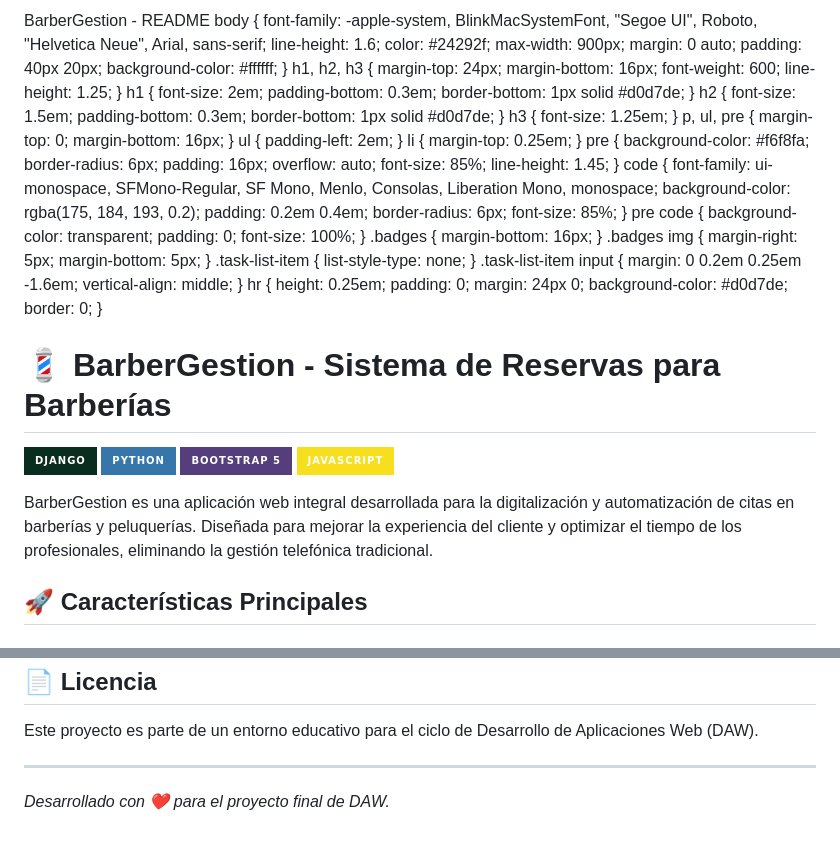
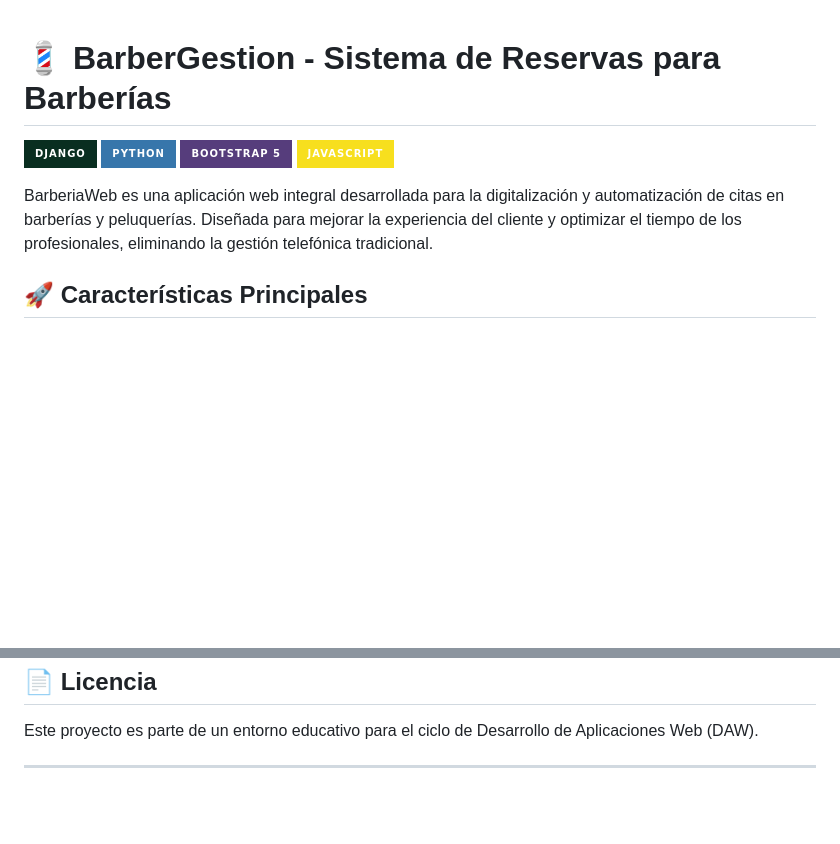
Before and after one commit to XanKeeTee/barberia_web, a Markdown page: README.md, 2 parts joined by grey strips. GitHub-like rendering; badges without logos; blank space fills up the shorter version.

Commit message:
Rename application in README.md
Updated application name from 'BarberGestion' to 'BarberiaWeb' in README.

```diff
--- a/README.md
+++ b/README.md
@@ -1,11 +1,9 @@
- BarberGestion - README body { font-family: -apple-system, BlinkMacSystemFont, "Segoe UI", Roboto, "Helvetica Neue", Arial, sans-serif; line-height: 1.6; color: #24292f; max-width: 900px; margin: 0 auto; padding: 40px 20px; background-color: #ffffff; } h1, h2, h3 { margin-top: 24px; margin-bottom: 16px; font-weight: 600; line-height: 1.25; } h1 { font-size: 2em; padding-bottom: 0.3em; border-bottom: 1px solid #d0d7de; } h2 { font-size: 1.5em; padding-bottom: 0.3em; border-bottom: 1px solid #d0d7de; } h3 { font-size: 1.25em; } p, ul, pre { margin-top: 0; margin-bottom: 16px; } ul { padding-left: 2em; } li { margin-top: 0.25em; } pre { background-color: #f6f8fa; border-radius: 6px; padding: 16px; overflow: auto; font-size: 85%; line-height: 1.45; } code { font-family: ui-monospace, SFMono-Regular, SF Mono, Menlo, Consolas, Liberation Mono, monospace; background-color: rgba(175, 184, 193, 0.2); padding: 0.2em 0.4em; border-radius: 6px; font-size: 85%; } pre code { background-color: transparent; padding: 0; font-size: 100%; } .badges { margin-bottom: 16px; } .badges img { margin-right: 5px; margin-bottom: 5px; } .task-list-item { list-style-type: none; } .task-list-item input { margin: 0 0.2em 0.25em -1.6em; vertical-align: middle; } hr { height: 0.25em; padding: 0; margin: 24px 0; background-color: #d0d7de; border: 0; }
-
 💈 BarberGestion - Sistema de Reservas para Barberías
 =====================================================
 
 ![Django](https://img.shields.io/badge/Django-092E20?style=for-the-badge&logo=django&logoColor=white) ![Python](https://img.shields.io/badge/Python-3776AB?style=for-the-badge&logo=python&logoColor=white) ![Bootstrap](https://img.shields.io/badge/Bootstrap_5-563D7C?style=for-the-badge&logo=bootstrap&logoColor=white) ![JavaScript](https://img.shields.io/badge/JavaScript-F7DF1E?style=for-the-badge&logo=javascript&logoColor=black)
 
-BarberGestion es una aplicación web integral desarrollada para la digitalización y automatización de citas en barberías y peluquerías. Diseñada para mejorar la experiencia del cliente y optimizar el tiempo de los profesionales, eliminando la gestión telefónica tradicional.
+BarberiaWeb es una aplicación web integral desarrollada para la digitalización y automatización de citas en barberías y peluquerías. Diseñada para mejorar la experiencia del cliente y optimizar el tiempo de los profesionales, eliminando la gestión telefónica tradicional.
 
 🚀 Características Principales
 ------------------------------
@@ -104,5 +102,3 @@ El panel de administración en: `http://127.0.0.1:8000/admin/`
 Este proyecto es parte de un entorno educativo para el ciclo de Desarrollo de Aplicaciones Web (DAW).
 
 * * *
-
-_Desarrollado con ❤️ para el proyecto final de DAW._
```
